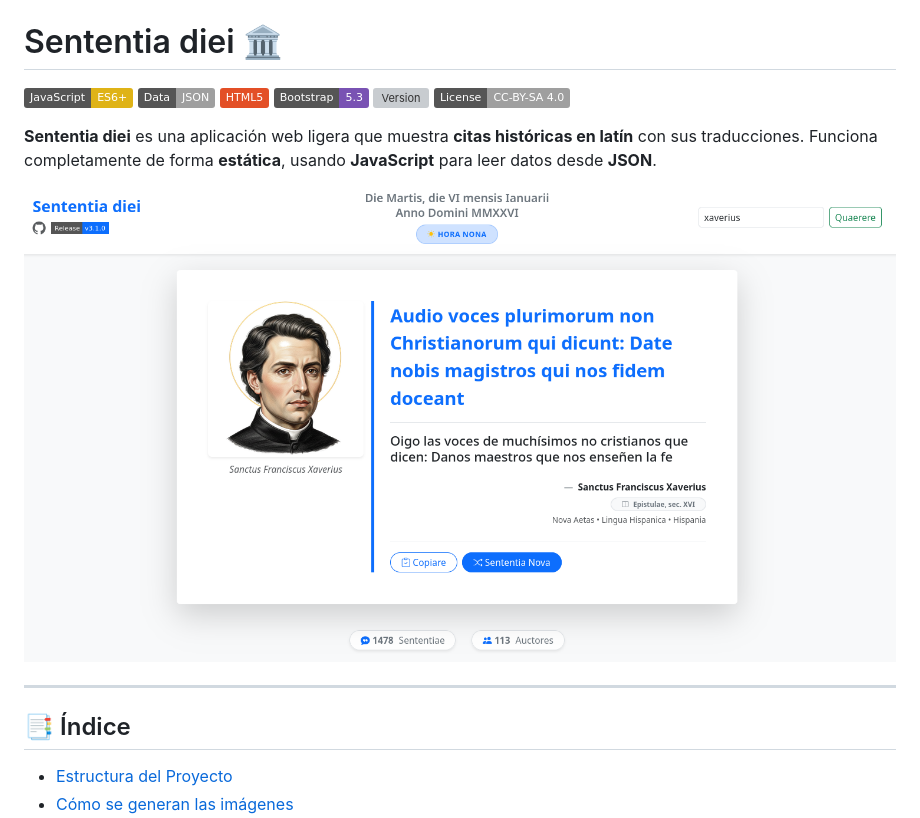
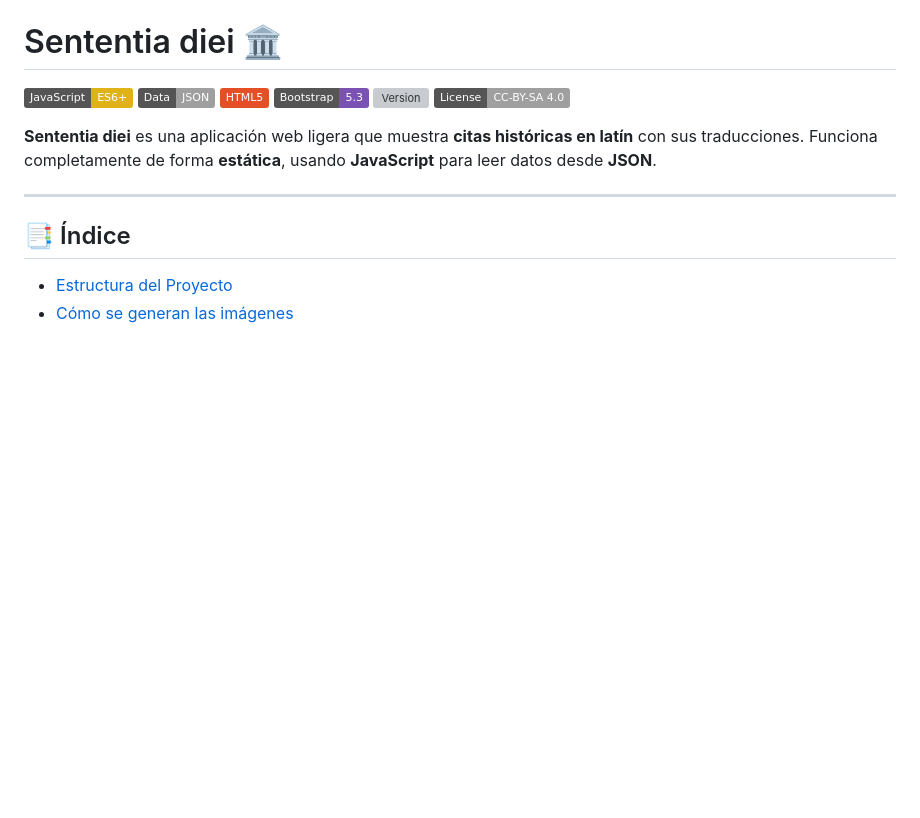
Before and after one commit to danloi2/sententia, a Markdown page: README.md, the part around the change. GitHub-like rendering; badges without logos; blank space fills up the shorter version; grey boxes are pictures that could not be loaded.

```diff
--- a/README.md
+++ b/README.md
@@ -9,7 +9,6 @@
 
 **Sententia diei** es una aplicación web ligera que muestra **citas históricas en latín** con sus traducciones. Funciona completamente de forma **estática**, usando **JavaScript** para leer datos desde **JSON**.
 
-![Sententia diei](assets/sententiadiei.png)
 
 ---
 ## 📑 Índice
```
